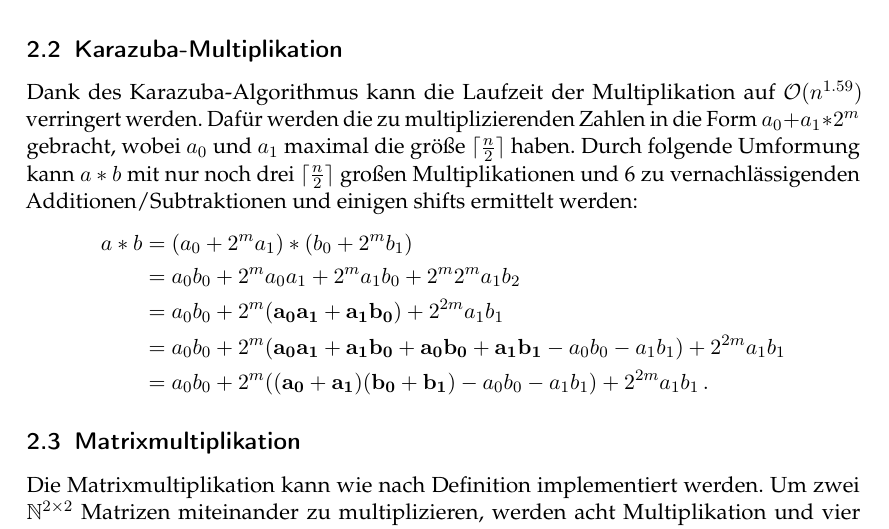
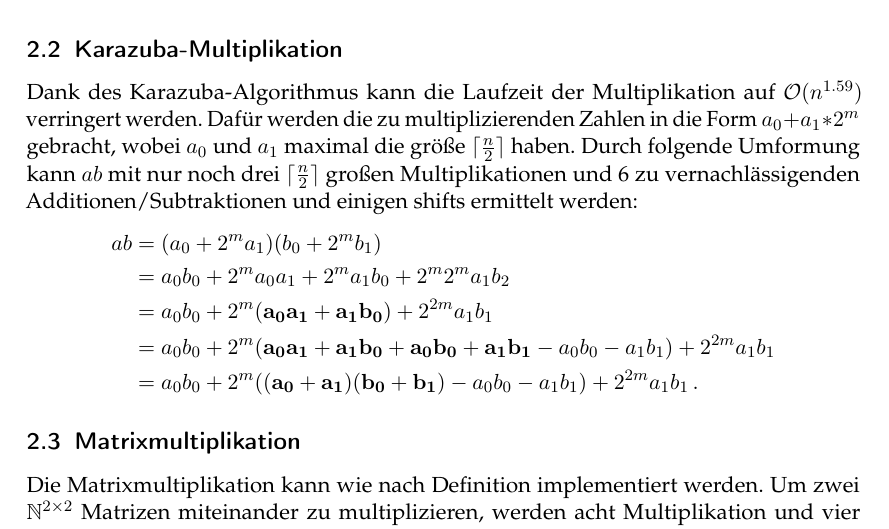
Before and after one commit to noahpy/sqrt2, a LaTeX document (Ausarbeitung/Ausarbeitung.tex): part of page 3 of 8, cut so that both start at the same text. Compiled offline with pdfLaTeX.

Commit message:
kleiner fix

```diff
--- a/Ausarbeitung/Ausarbeitung.tex
+++ b/Ausarbeitung/Ausarbeitung.tex
@@ -83,9 +83,9 @@ Im Folgenden wird ein Algorithmus zur schnelleren Berechnung des Produkts erläu
 \subsection{Karazuba-Multiplikation}
 Dank des Karazuba-Algorithmus kann die Laufzeit der Multiplikation auf $\mathcal{O}(n^{1.59})$ verringert werden.
 Dafür werden die zu multiplizierenden Zahlen in die Form $a_0+a_1*2^m$ gebracht, wobei $a_0$ und $a_1$ maximal die größe $\lceil\frac{n}{2}\rceil$ haben.
-Durch folgende Umformung kann $a*b$ mit nur noch drei $\lceil\frac{n}{2}\rceil$ großen Multiplikationen und 6 zu vernachlässigenden Additionen/Subtraktionen und einigen shifts ermittelt werden:
+Durch folgende Umformung kann $ab$ mit nur noch drei $\lceil\frac{n}{2}\rceil$ großen Multiplikationen und 6 zu vernachlässigenden Additionen/Subtraktionen und einigen shifts ermittelt werden:
 \begin{align*}
-a * b &= (a_0+2^ma_1) * (b_0+2^mb_1)\\
+a b &= (a_0+2^ma_1) (b_0+2^mb_1)\\
       &= a_0b_0 + 2^ma_0a_1 + 2^ma_1b_0 + 2^m2^ma_1b_2\\
       &= a_0b_0 + 2^m(\mathbf{a_0a_1 + a_1b_0}) + 2^{2m}a_1b_1\\
       &= a_0b_0 + 2^m(\mathbf{a_0a_1 + a_1b_0 + a_0b_0 + a_1b_1} - a_0b_0 - a_1b_1) + 2^{2m}a_1b_1\\
```
Also changed, not shown: Ausarbeitung/Ausarbeitung.pdf.
